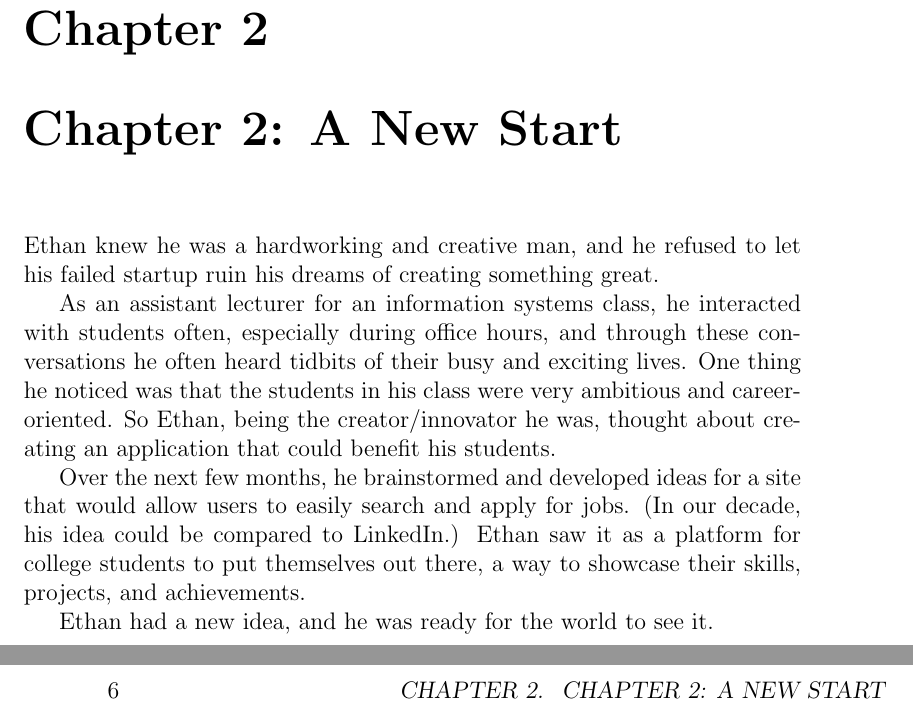
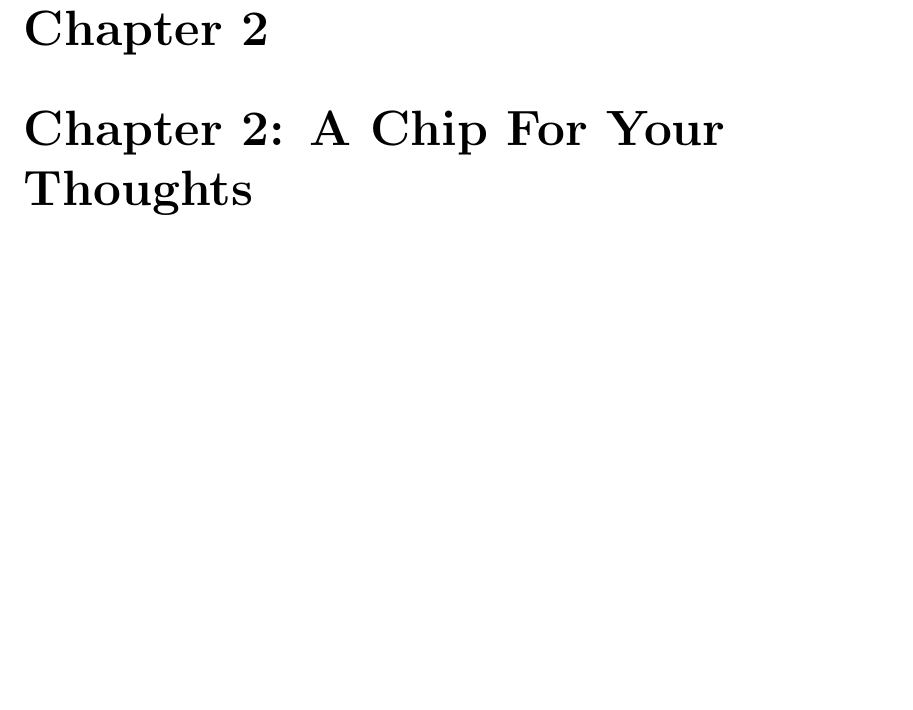
Before and after one commit to meltingmettle/DSS, a LaTeX book (Of_Dust_and_Nations.TEX): two parts of pages 5 and 6 of 7 before the commit and part of page 5 of 5 after it, the two joined at a grey line, cut so that both start at the same text, the shorter picture padded with empty space. Compiled offline with pdfLaTeX.

Commit message:
deleted trash storyline

```diff
--- a/Of_Dust_and_Nations.TEX
+++ b/Of_Dust_and_Nations.TEX
@@ -32,14 +32,4 @@ However, lessons were learned, the six friends parted ways on good terms, and Et
 From the failed start-up, he learned how to allocate and assign resources more efficiently, decided to hire based solely on merit, and in his work, kept his eyes open for the next technology that the world was in need of.
 
 
-\chapter{Chapter 2: A New Start}
-Ethan knew he was a hardworking and creative man, and he refused to let his failed startup ruin his dreams of creating something great.
-
-As an assistant lecturer for an information systems class, he interacted with students often, especially during office hours, and through these conversations he often heard tidbits of their busy and exciting lives. One thing he noticed was that the students in his class were very ambitious and career-oriented. So Ethan, being the creator/innovator he was, thought about creating an application that could benefit his students.
-
-Over the next few months, he brainstormed and developed ideas for a site that would allow users to easily search and apply for jobs. (In our decade, his idea could be compared to LinkedIn.) Ethan saw it as a platform for college students to put themselves out there, a way to showcase their skills, projects, and achievements.
-
-Ethan had a new idea, and he was ready for the world to see it.
-
-
-\chapter{Chapter 3: A Lost Treasure}
+\chapter{Chapter 2: A Chip For Your Thoughts}
```
Also changed, not shown: Of_Dust_and_Nations.TEX (9 more changed lines).
